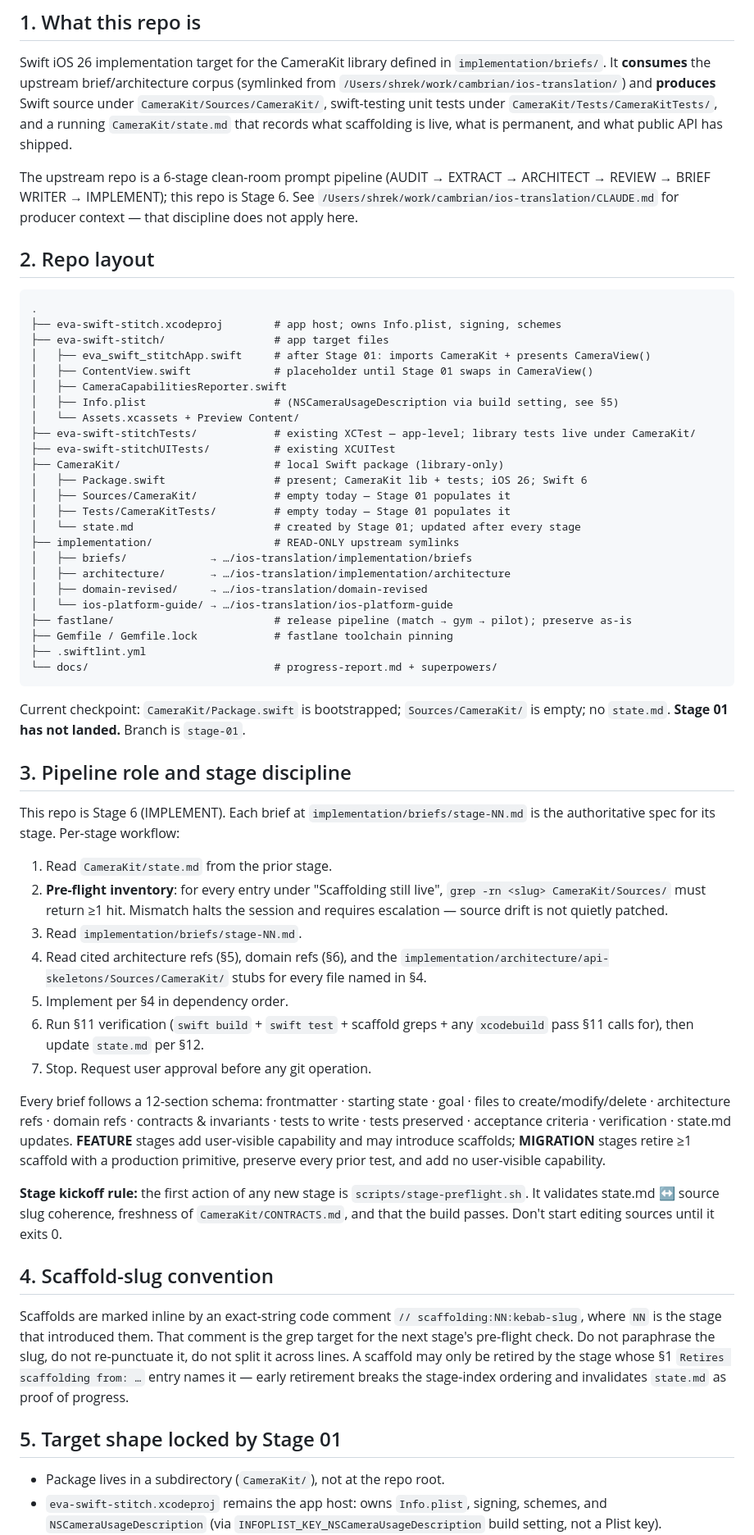
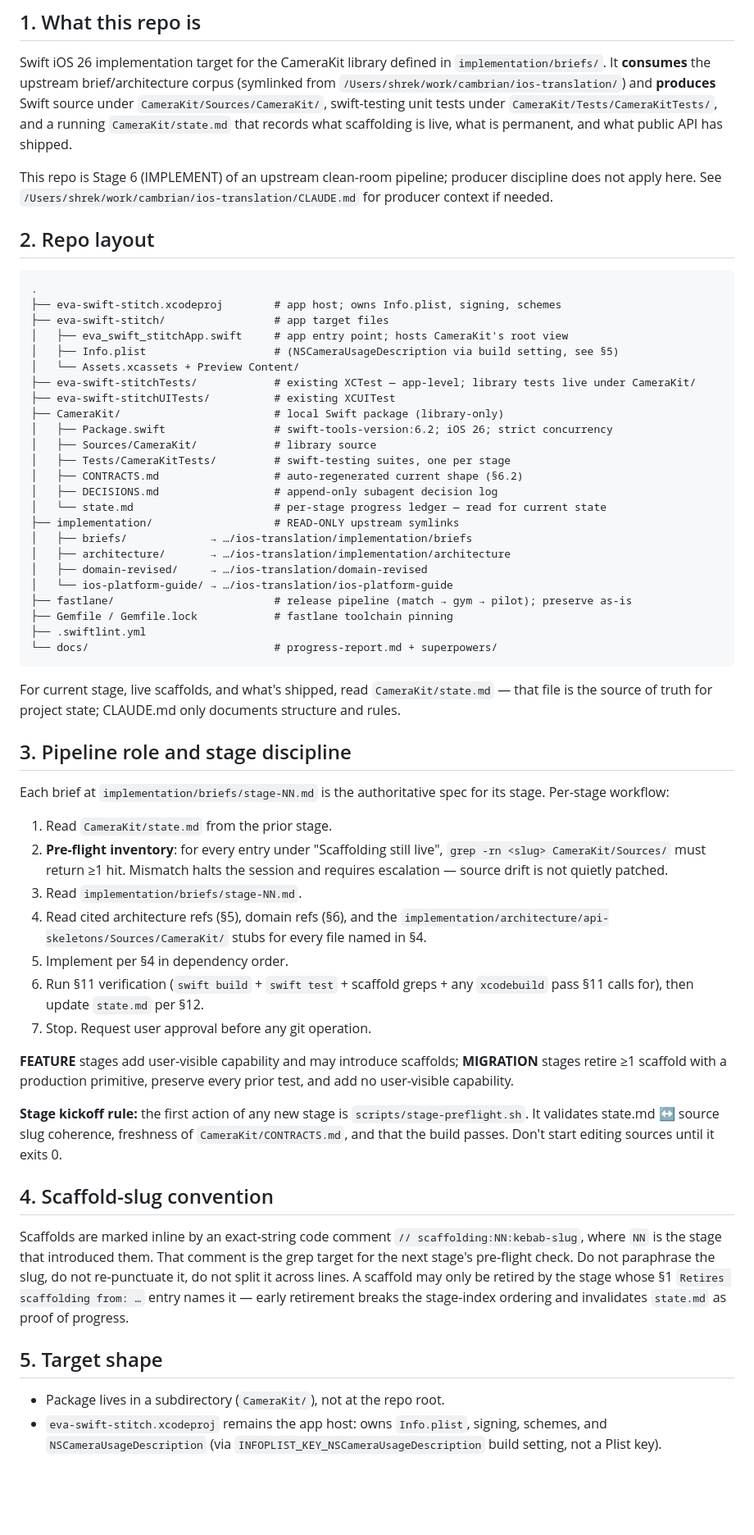
Before and after one commit to Shreeyak/cambrian-ios-camera, a Markdown page: CLAUDE.md, the part around one of its changes. Shown at 82% size. Rendered like a GitHub page; blank space fills up the shorter version.

````diff
--- a/CLAUDE.md
+++ b/CLAUDE.md
@@ -11,10 +11,9 @@ Swift source under `CameraKit/Sources/CameraKit/`, swift-testing unit tests unde
 `CameraKit/Tests/CameraKitTests/`, and a running `CameraKit/state.md` that records
 what scaffolding is live, what is permanent, and what public API has shipped.
 
-The upstream repo is a 6-stage clean-room prompt pipeline (AUDIT → EXTRACT →
-ARCHITECT → REVIEW → BRIEF WRITER → IMPLEMENT); this repo is Stage 6. See
-`/Users/shrek/work/cambrian/ios-translation/CLAUDE.md` for producer context —
-that discipline does not apply here.
+This repo is Stage 6 (IMPLEMENT) of an upstream clean-room pipeline; producer
+discipline does not apply here. See `/Users/shrek/work/cambrian/ios-translation/CLAUDE.md`
+for producer context if needed.
 
 ## 2. Repo layout
 
@@ -22,18 +21,18 @@ that discipline does not apply here.
 .
 ├── eva-swift-stitch.xcodeproj        # app host; owns Info.plist, signing, schemes
 ├── eva-swift-stitch/                 # app target files
-│   ├── eva_swift_stitchApp.swift     # after Stage 01: imports CameraKit + presents CameraView()
-│   ├── ContentView.swift             # placeholder until Stage 01 swaps in CameraView()
-│   ├── CameraCapabilitiesReporter.swift
+│   ├── eva_swift_stitchApp.swift     # app entry point; hosts CameraKit's root view
 │   ├── Info.plist                    # (NSCameraUsageDescription via build setting, see §5)
 │   └── Assets.xcassets + Preview Content/
 ├── eva-swift-stitchTests/            # existing XCTest — app-level; library tests live under CameraKit/
 ├── eva-swift-stitchUITests/          # existing XCUITest
 ├── CameraKit/                        # local Swift package (library-only)
-│   ├── Package.swift                 # present; CameraKit lib + tests; iOS 26; Swift 6
-│   ├── Sources/CameraKit/            # empty today — Stage 01 populates it
-│   ├── Tests/CameraKitTests/         # empty today — Stage 01 populates it
-│   └── state.md                      # created by Stage 01; updated after every stage
+│   ├── Package.swift                 # swift-tools-version:6.2; iOS 26; strict concurrency
+│   ├── Sources/CameraKit/            # library source
+│   ├── Tests/CameraKitTests/         # swift-testing suites, one per stage
+│   ├── CONTRACTS.md                  # auto-regenerated current shape (§6.2)
+│   ├── DECISIONS.md                  # append-only subagent decision log
+│   └── state.md                      # per-stage progress ledger — read for current state
 ├── implementation/                   # READ-ONLY upstream symlinks
 │   ├── briefs/             → …/ios-translation/implementation/briefs
 │   ├── architecture/       → …/ios-translation/implementation/architecture
@@ -45,13 +44,14 @@ that discipline does not apply here.
 └── docs/                             # progress-report.md + superpowers/
 ```
 
-Current checkpoint: `CameraKit/Package.swift` is bootstrapped; `Sources/CameraKit/`
-is empty; no `state.md`. **Stage 01 has not landed.** Branch is `stage-01`.
+For current stage, live scaffolds, and what's shipped, read `CameraKit/state.md` —
+that file is the source of truth for project state; CLAUDE.md only documents
+structure and rules.
 
 ## 3. Pipeline role and stage discipline
 
-This repo is Stage 6 (IMPLEMENT). Each brief at `implementation/briefs/stage-NN.md`
-is the authoritative spec for its stage. Per-stage workflow:
+Each brief at `implementation/briefs/stage-NN.md` is the authoritative spec for
+its stage. Per-stage workflow:
 
 1. Read `CameraKit/state.md` from the prior stage.
 2. **Pre-flight inventory**: for every entry under "Scaffolding still live",
@@ -66,12 +66,9 @@ is the authoritative spec for its stage. Per-stage workflow:
    `xcodebuild` pass §11 calls for), then update `state.md` per §12.
 7. Stop. Request user approval before any git operation.
 
-Every brief follows a 12-section schema: frontmatter · starting state · goal ·
-files to create/modify/delete · architecture refs · domain refs · contracts &
-invariants · tests to write · tests preserved · acceptance criteria · verification
-· state.md updates. **FEATURE** stages add user-visible capability and may introduce
-scaffolds; **MIGRATION** stages retire ≥1 scaffold with a production primitive,
-preserve every prior test, and add no user-visible capability.
+**FEATURE** stages add user-visible capability and may introduce scaffolds;
+**MIGRATION** stages retire ≥1 scaffold with a production primitive, preserve
+every prior test, and add no user-visible capability.
 
 **Stage kickoff rule:** the first action of any new stage is
 `scripts/stage-preflight.sh`. It validates state.md ↔ source slug coherence,
@@ -87,7 +84,7 @@ it, do not split it across lines. A scaffold may only be retired by the stage
 whose §1 `Retires scaffolding from: …` entry names it — early retirement breaks
 the stage-index ordering and invalidates `state.md` as proof of progress.
 
-## 5. Target shape locked by Stage 01
+## 5. Target shape
 
 - Package lives in a subdirectory (`CameraKit/`), not at the repo root.
 - `eva-swift-stitch.xcodeproj` remains the app host: owns `Info.plist`, signing,
````
Also changed, not shown: other parts of CLAUDE.md (+16 -15 lines).
